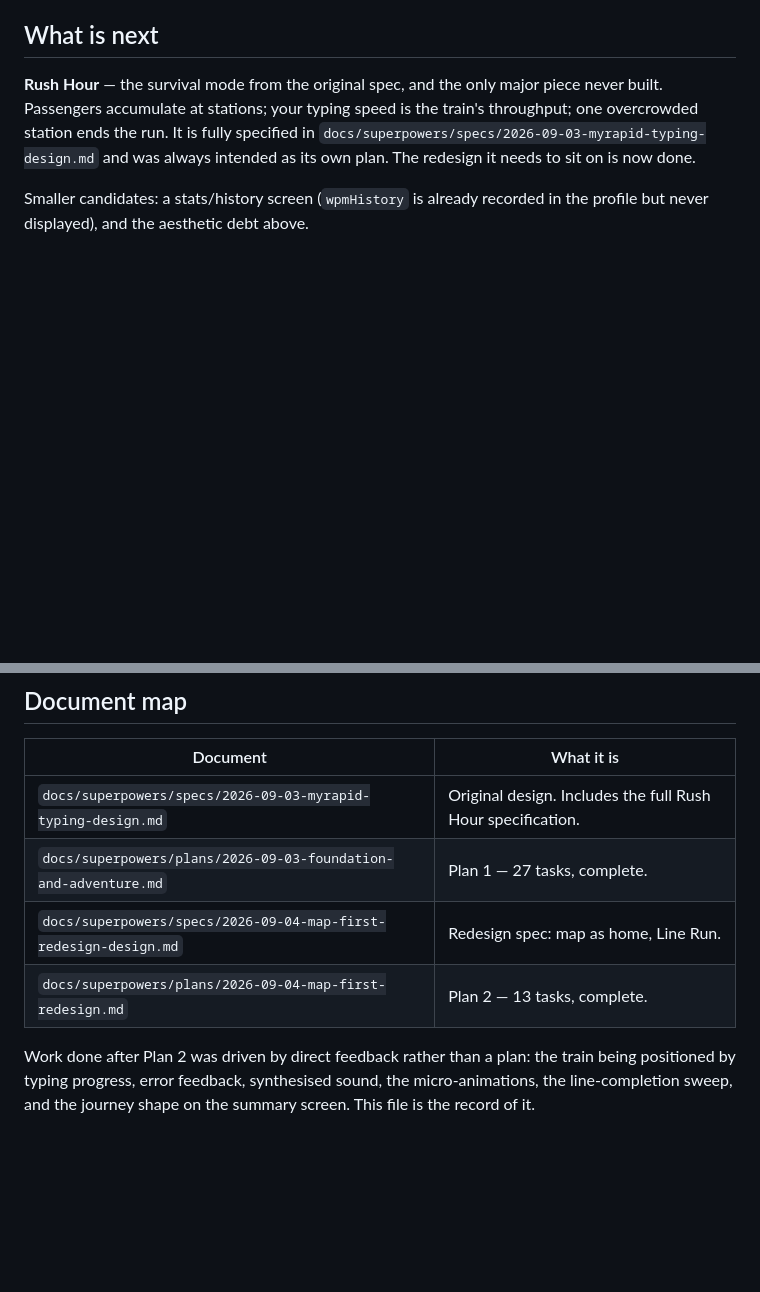
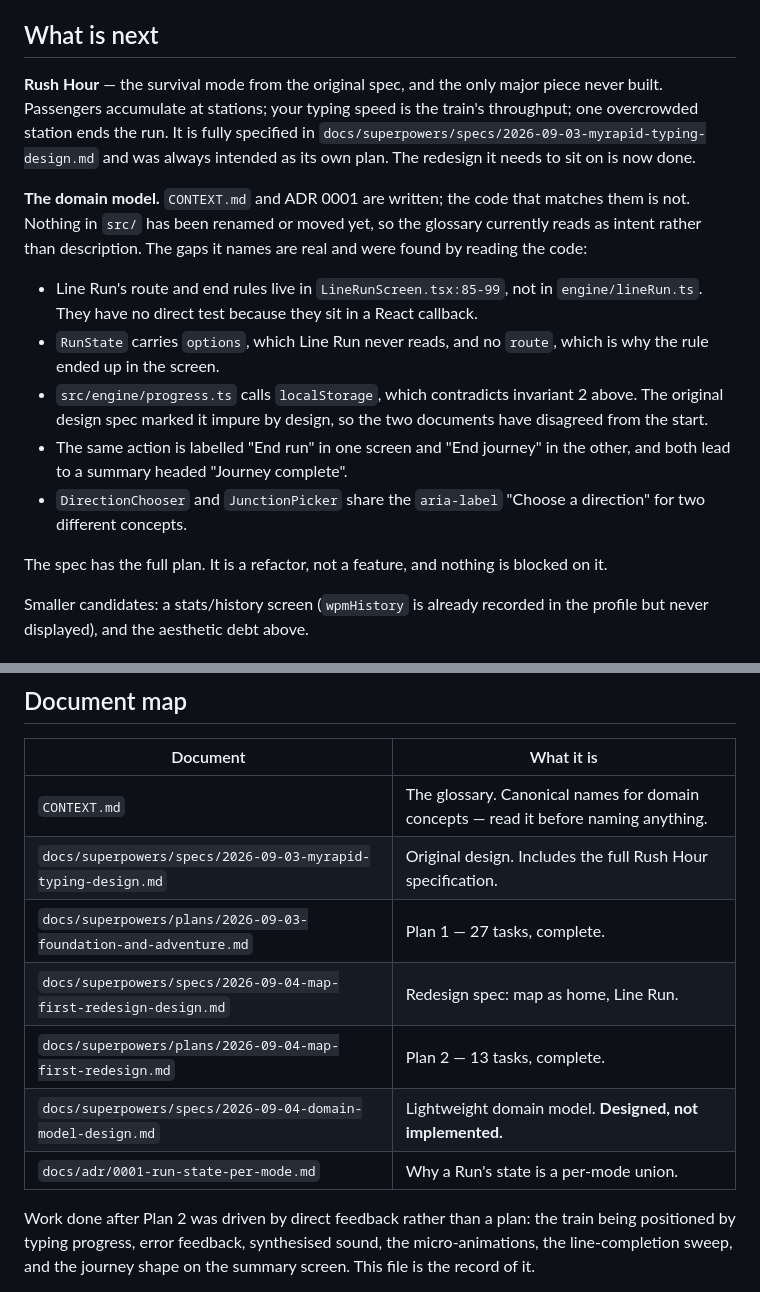
Before and after one commit to mirzanorazman/kl-metro-typing, a Markdown page: docs/STATUS.md, 2 parts joined by grey strips. GitHub-like rendering; blank space fills up the shorter version.

```diff
--- a/docs/STATUS.md
+++ b/docs/STATUS.md
@@ -129,6 +129,27 @@ train's throughput; one overcrowded station ends the run. It is fully specified
 in `docs/superpowers/specs/2026-09-03-myrapid-typing-design.md` and was always
 intended as its own plan. The redesign it needs to sit on is now done.
 
+**The domain model.** `CONTEXT.md` and ADR 0001 are written; the code that
+matches them is not. Nothing in `src/` has been renamed or moved yet, so the
+glossary currently reads as intent rather than description. The gaps it names
+are real and were found by reading the code:
+
+- Line Run's route and end rules live in `LineRunScreen.tsx:85-99`, not in
+  `engine/lineRun.ts`. They have no direct test because they sit in a React
+  callback.
+- `RunState` carries `options`, which Line Run never reads, and no `route`,
+  which is why the rule ended up in the screen.
+- `src/engine/progress.ts` calls `localStorage`, which contradicts invariant 2
+  above. The original design spec marked it impure by design, so the two
+  documents have disagreed from the start.
+- The same action is labelled "End run" in one screen and "End journey" in the
+  other, and both lead to a summary headed "Journey complete".
+- `DirectionChooser` and `JunctionPicker` share the `aria-label` "Choose a
+  direction" for two different concepts.
+
+The spec has the full plan. It is a refactor, not a feature, and nothing is
+blocked on it.
+
 Smaller candidates: a stats/history screen (`wpmHistory` is already recorded in
 the profile but never displayed), and the aesthetic debt above.
 
@@ -160,10 +181,13 @@ simply synchronous while the behaviour was animated.
 
 | Document | What it is |
 |---|---|
+| `CONTEXT.md` | The glossary. Canonical names for domain concepts — read it before naming anything. |
 | `docs/superpowers/specs/2026-09-03-myrapid-typing-design.md` | Original design. Includes the full Rush Hour specification. |
 | `docs/superpowers/plans/2026-09-03-foundation-and-adventure.md` | Plan 1 — 27 tasks, complete. |
 | `docs/superpowers/specs/2026-09-04-map-first-redesign-design.md` | Redesign spec: map as home, Line Run. |
 | `docs/superpowers/plans/2026-09-04-map-first-redesign.md` | Plan 2 — 13 tasks, complete. |
+| `docs/superpowers/specs/2026-09-04-domain-model-design.md` | Lightweight domain model. **Designed, not implemented.** |
+| `docs/adr/0001-run-state-per-mode.md` | Why a Run's state is a per-mode union. |
 
 Work done after Plan 2 was driven by direct feedback rather than a plan: the
 train being positioned by typing progress, error feedback, synthesised sound,
```
Also changed, not shown: CONTEXT.md (added, +115 -0 lines), docs/adr/0001-run-state-per-mode.md (added, +46 -0 lines).
